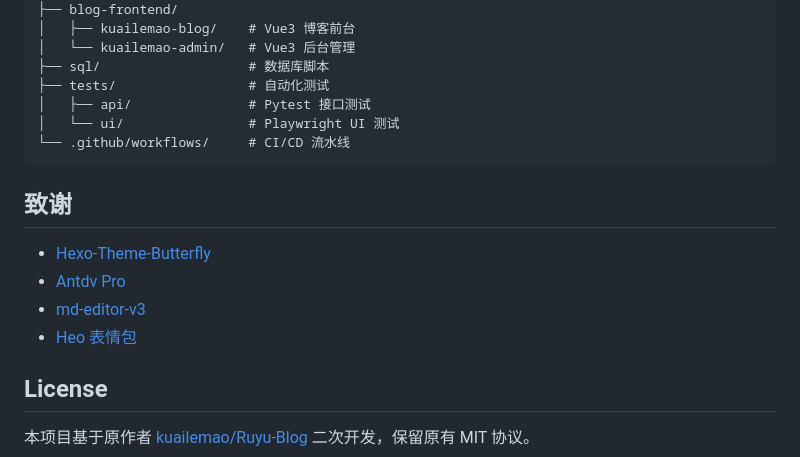
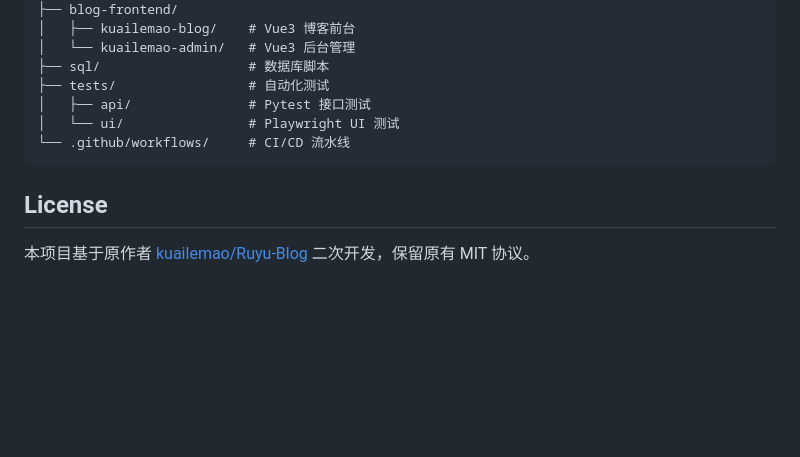
Before and after one commit to yezhoufan2005/RuyuBlog, a Markdown page: README.md, the part around the change. GitHub-like rendering; blank space fills up the shorter version.

Commit message:
feat:README

````diff
--- a/README.md
+++ b/README.md
@@ -150,13 +150,6 @@ Ruyu-Blog-master/
 └── .github/workflows/     # CI/CD 流水线
 ```
 
-## 致谢
-
-- [Hexo-Theme-Butterfly](https://github.com/jerryc127/hexo-theme-butterfly)
-- [Antdv Pro](https://docs.antdv-pro.com/)
-- [md-editor-v3](https://imzbf.github.io/md-editor-v3/)
-- [Heo 表情包](https://github.com/zhheo/Sticker-Heo)
-
 ## License
 
 本项目基于原作者 [kuailemao/Ruyu-Blog](https://github.com/kuailemao/Ruyu-Blog) 二次开发，保留原有 MIT 协议。
````
